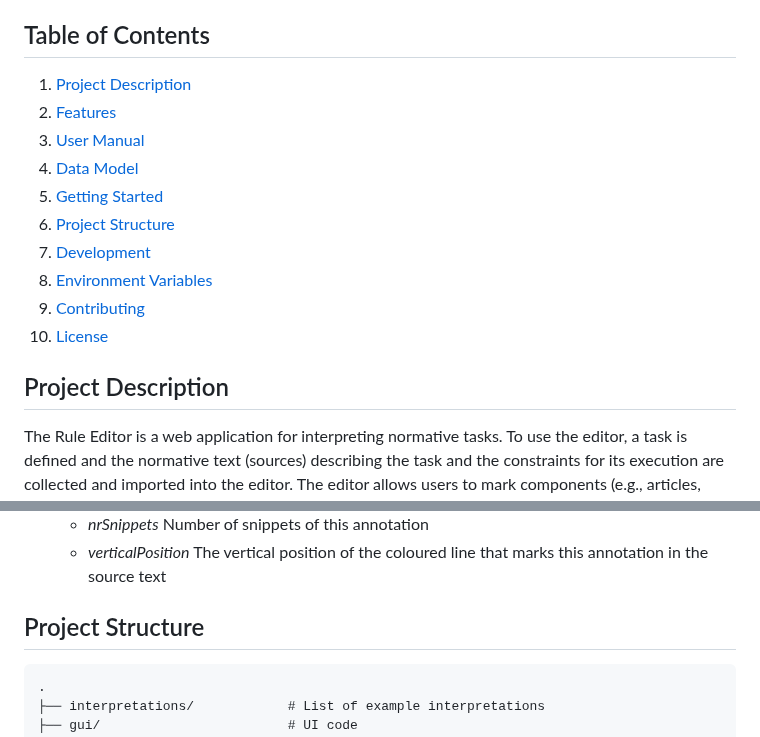
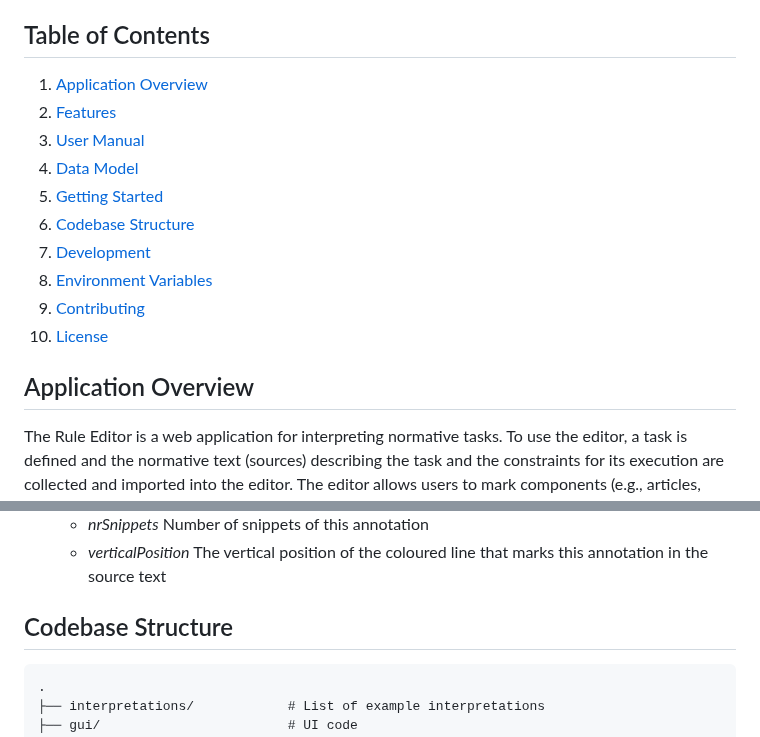
Before and after one commit to MOOI-Project-UvA/rule-editor, a Markdown page: README.md, 2 parts joined by grey strips. Drawn GitHub-style.

Commit message:
Edit README.md: renamed sections 'project structure' and 'project description'

```diff
--- a/README.md
+++ b/README.md
@@ -18,19 +18,19 @@ Feel free to explore both!
 
 ## Table of Contents
 
-1. [Project Description](#project-description)
+1. [Application Overview](#application-overview)
 2. [Features](#features)
 3. [User Manual](#user-manual)
 4. [Data Model](#data-model)
 5. [Getting Started](#getting-started)
-6. [Project Structure](#project-structure)
+6. [Codebase Structure](#codebase-structure)
 7. [Development](#development)
 8. [Environment Variables](#environment-variables)
 9. [Contributing](#contributing)
 10. [License](#license)
 
 
-## Project Description
+## Application Overview
 
 The Rule Editor is a web application for interpreting normative tasks. To use the editor, a task is defined and the normative text (sources) describing the task and the constraints for its execution are collected and imported into the editor. The editor allows users to mark components (e.g., articles, sections, or sentences) of the source as relevant or irrelevant to the task. Relevant sources can be annotated.
 
@@ -234,7 +234,7 @@ The link between snippets and annotation is stored in the snippets, see above. A
     - _verticalPosition_ The vertical position of the coloured line that marks this annotation in the source text
 
 
-## Project Structure
+## Codebase Structure
 
     .
     ├── interpretations/            # List of example interpretations
```
